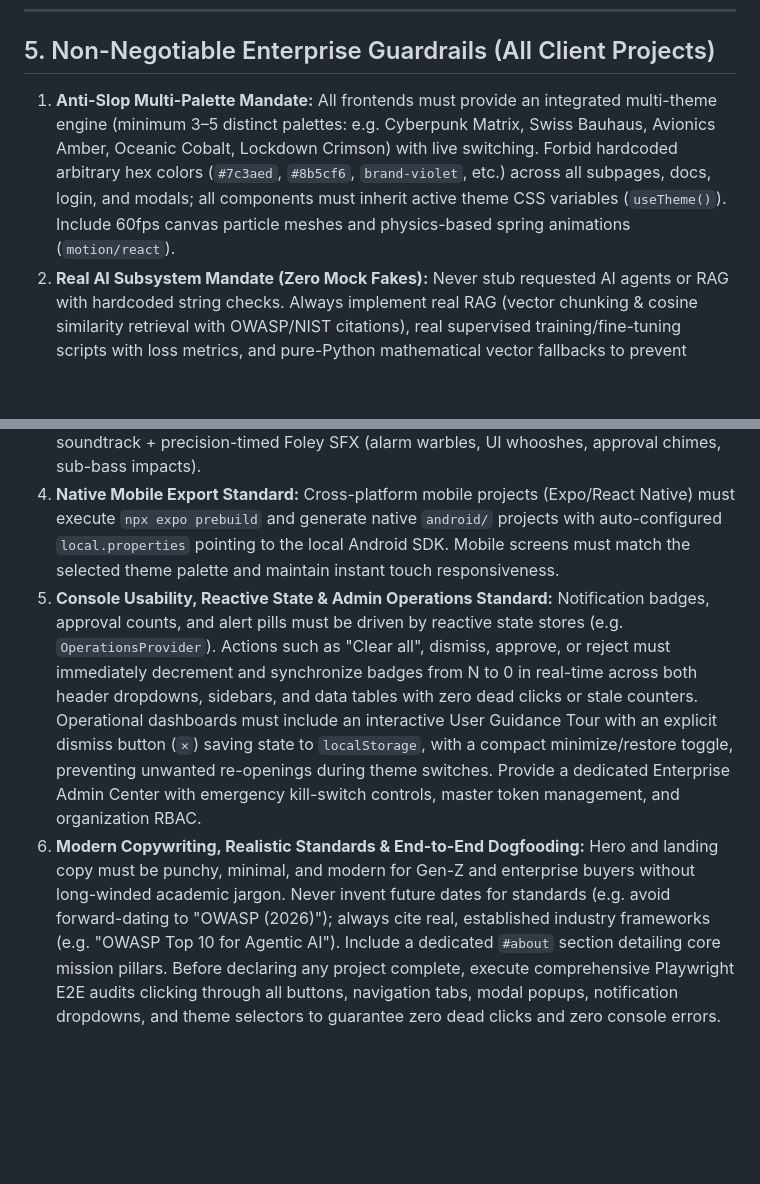
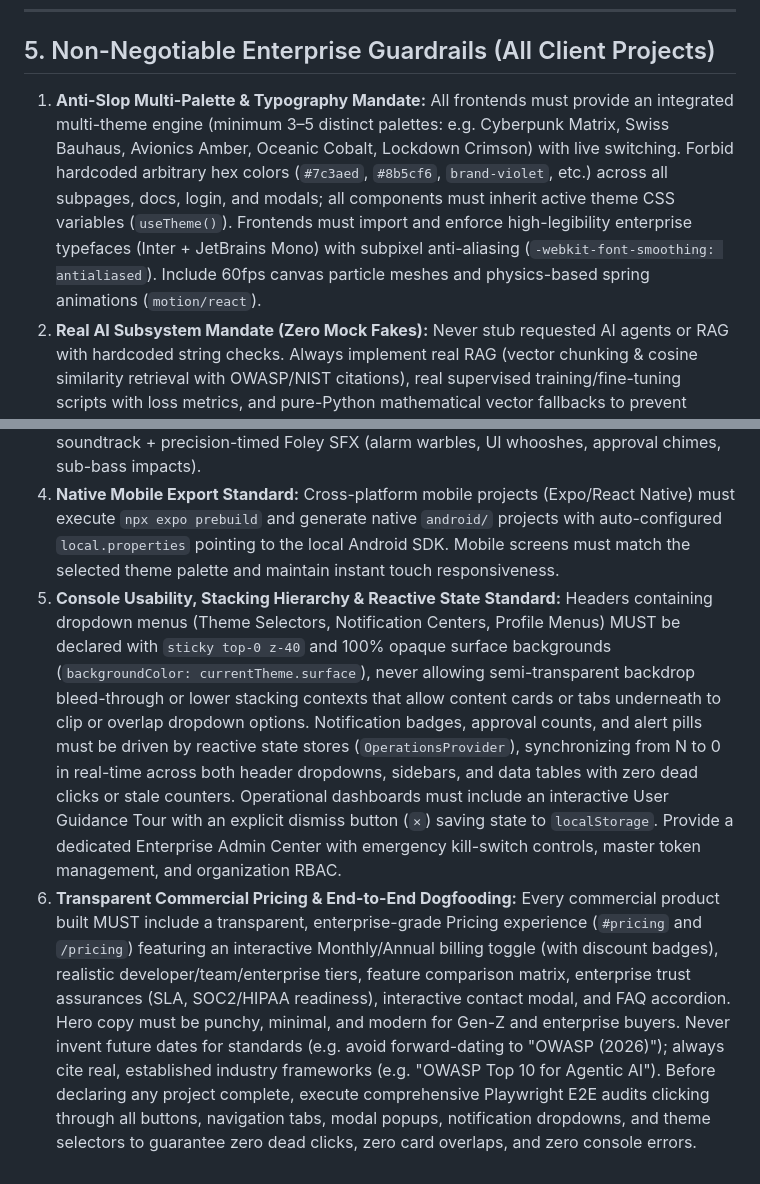
Before and after one commit to josuva777/universal-agency-pipeline, a Markdown page: AGENTS.md, 2 parts joined by grey strips. Drawn GitHub-style; blank space fills up the shorter version.

Commit message:
feat(guardrails): mandate header stacking hierarchy, opaque dropdowns, typography standards, and commercial pricing experience

```diff
--- a/AGENTS.md
+++ b/AGENTS.md
@@ -74,9 +74,9 @@ Every active MCP server injects its tool definitions into the prompt on every me
 ---
 
 ## 5. Non-Negotiable Enterprise Guardrails (All Client Projects)
-1. **Anti-Slop Multi-Palette Mandate:** All frontends must provide an integrated multi-theme engine (minimum 3–5 distinct palettes: e.g. Cyberpunk Matrix, Swiss Bauhaus, Avionics Amber, Oceanic Cobalt, Lockdown Crimson) with live switching. Forbid hardcoded arbitrary hex colors (`#7c3aed`, `#8b5cf6`, `brand-violet`, etc.) across all subpages, docs, login, and modals; all components must inherit active theme CSS variables (`useTheme()`). Include 60fps canvas particle meshes and physics-based spring animations (`motion/react`).
+1. **Anti-Slop Multi-Palette & Typography Mandate:** All frontends must provide an integrated multi-theme engine (minimum 3–5 distinct palettes: e.g. Cyberpunk Matrix, Swiss Bauhaus, Avionics Amber, Oceanic Cobalt, Lockdown Crimson) with live switching. Forbid hardcoded arbitrary hex colors (`#7c3aed`, `#8b5cf6`, `brand-violet`, etc.) across all subpages, docs, login, and modals; all components must inherit active theme CSS variables (`useTheme()`). Frontends must import and enforce high-legibility enterprise typefaces (Inter + JetBrains Mono) with subpixel anti-aliasing (`-webkit-font-smoothing: antialiased`). Include 60fps canvas particle meshes and physics-based spring animations (`motion/react`).
 2. **Real AI Subsystem Mandate (Zero Mock Fakes):** Never stub requested AI agents or RAG with hardcoded string checks. Always implement real RAG (vector chunking & cosine similarity retrieval with OWASP/NIST citations), real supervised training/fine-tuning scripts with loss metrics, and pure-Python mathematical vector fallbacks to prevent Windows Application Control DLL load blocks.
 3. **Product-Demonstration Commercial Video & Audio Standard:** Commercial videos must never be static text slideshows. They must showcase 2.5D device mockups (laptops, smartphones) rendering the actual web console and mobile interfaces in action, animated packet interception flows, and broadcast audio sound design: full-length electronic soundtrack + precision-timed Foley SFX (alarm warbles, UI whooshes, approval chimes, sub-bass impacts).
 4. **Native Mobile Export Standard:** Cross-platform mobile projects (Expo/React Native) must execute `npx expo prebuild` and generate native `android/` projects with auto-configured `local.properties` pointing to the local Android SDK. Mobile screens must match the selected theme palette and maintain instant touch responsiveness.
-5. **Console Usability, Reactive State & Admin Operations Standard:** Notification badges, approval counts, and alert pills must be driven by reactive state stores (e.g. `OperationsProvider`). Actions such as "Clear all", dismiss, approve, or reject must immediately decrement and synchronize badges from N to 0 in real-time across both header dropdowns, sidebars, and data tables with zero dead clicks or stale counters. Operational dashboards must include an interactive User Guidance Tour with an explicit dismiss button (`✕`) saving state to `localStorage`, with a compact minimize/restore toggle, preventing unwanted re-openings during theme switches. Provide a dedicated Enterprise Admin Center with emergency kill-switch controls, master token management, and organization RBAC.
-6. **Modern Copywriting, Realistic Standards & End-to-End Dogfooding:** Hero and landing copy must be punchy, minimal, and modern for Gen-Z and enterprise buyers without long-winded academic jargon. Never invent future dates for standards (e.g. avoid forward-dating to "OWASP (2026)"); always cite real, established industry frameworks (e.g. "OWASP Top 10 for Agentic AI"). Include a dedicated `#about` section detailing core mission pillars. Before declaring any project complete, execute comprehensive Playwright E2E audits clicking through all buttons, navigation tabs, modal popups, notification dropdowns, and theme selectors to guarantee zero dead clicks and zero console errors.
+5. **Console Usability, Stacking Hierarchy & Reactive State Standard:** Headers containing dropdown menus (Theme Selectors, Notification Centers, Profile Menus) MUST be declared with `sticky top-0 z-40` and 100% opaque surface backgrounds (`backgroundColor: currentTheme.surface`), never allowing semi-transparent backdrop bleed-through or lower stacking contexts that allow content cards or tabs underneath to clip or overlap dropdown options. Notification badges, approval counts, and alert pills must be driven by reactive state stores (`OperationsProvider`), synchronizing from N to 0 in real-time across both header dropdowns, sidebars, and data tables with zero dead clicks or stale counters. Operational dashboards must include an interactive User Guidance Tour with an explicit dismiss button (`✕`) saving state to `localStorage`. Provide a dedicated Enterprise Admin Center with emergency kill-switch controls, master token management, and organization RBAC.
+6. **Transparent Commercial Pricing & End-to-End Dogfooding:** Every commercial product built MUST include a transparent, enterprise-grade Pricing experience (`#pricing` and `/pricing`) featuring an interactive Monthly/Annual billing toggle (with discount badges), realistic developer/team/enterprise tiers, feature comparison matrix, enterprise trust assurances (SLA, SOC2/HIPAA readiness), interactive contact modal, and FAQ accordion. Hero copy must be punchy, minimal, and modern for Gen-Z and enterprise buyers. Never invent future dates for standards (e.g. avoid forward-dating to "OWASP (2026)"); always cite real, established industry frameworks (e.g. "OWASP Top 10 for Agentic AI"). Before declaring any project complete, execute comprehensive Playwright E2E audits clicking through all buttons, navigation tabs, modal popups, notification dropdowns, and theme selectors to guarantee zero dead clicks, zero card overlaps, and zero console errors.
```
